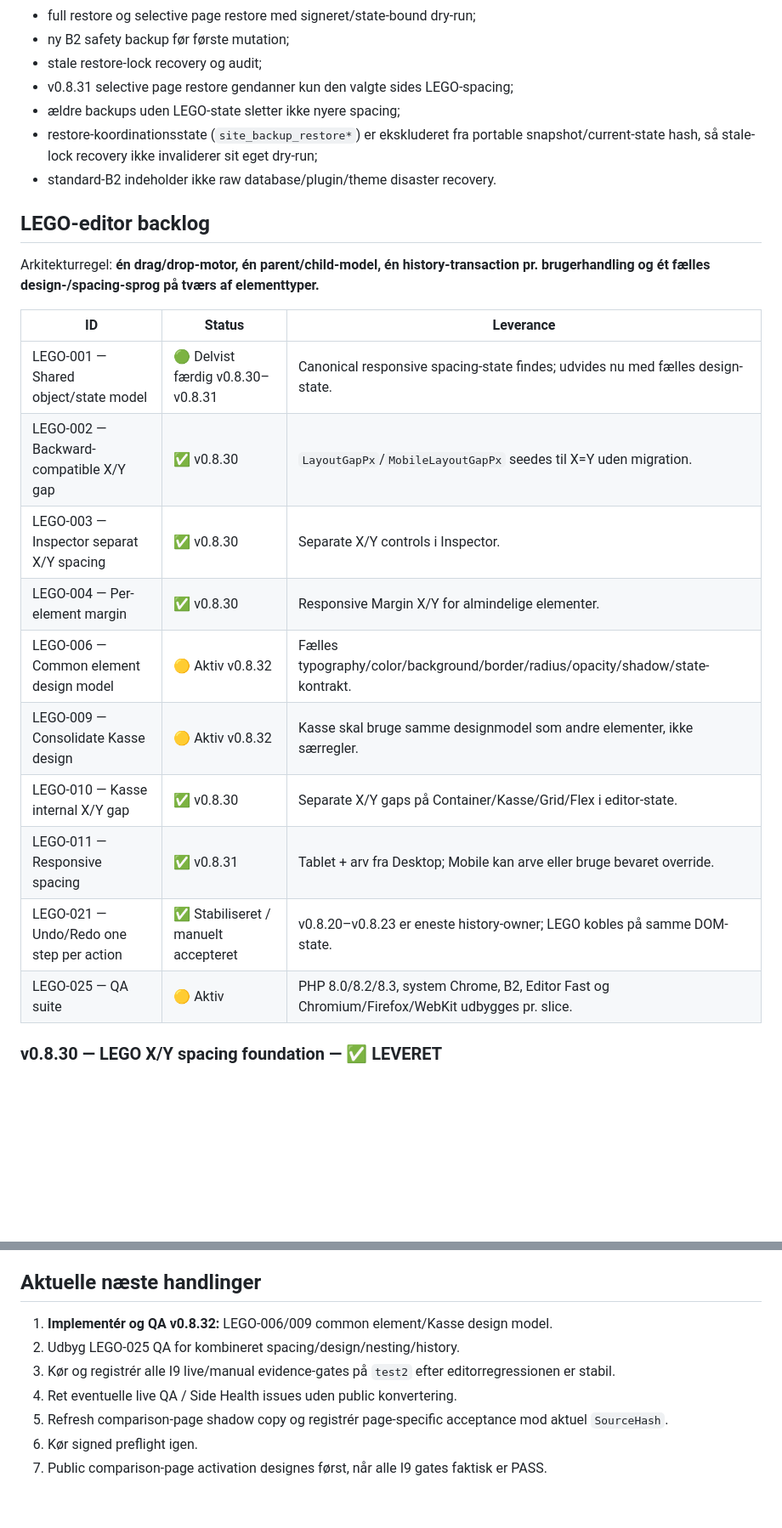
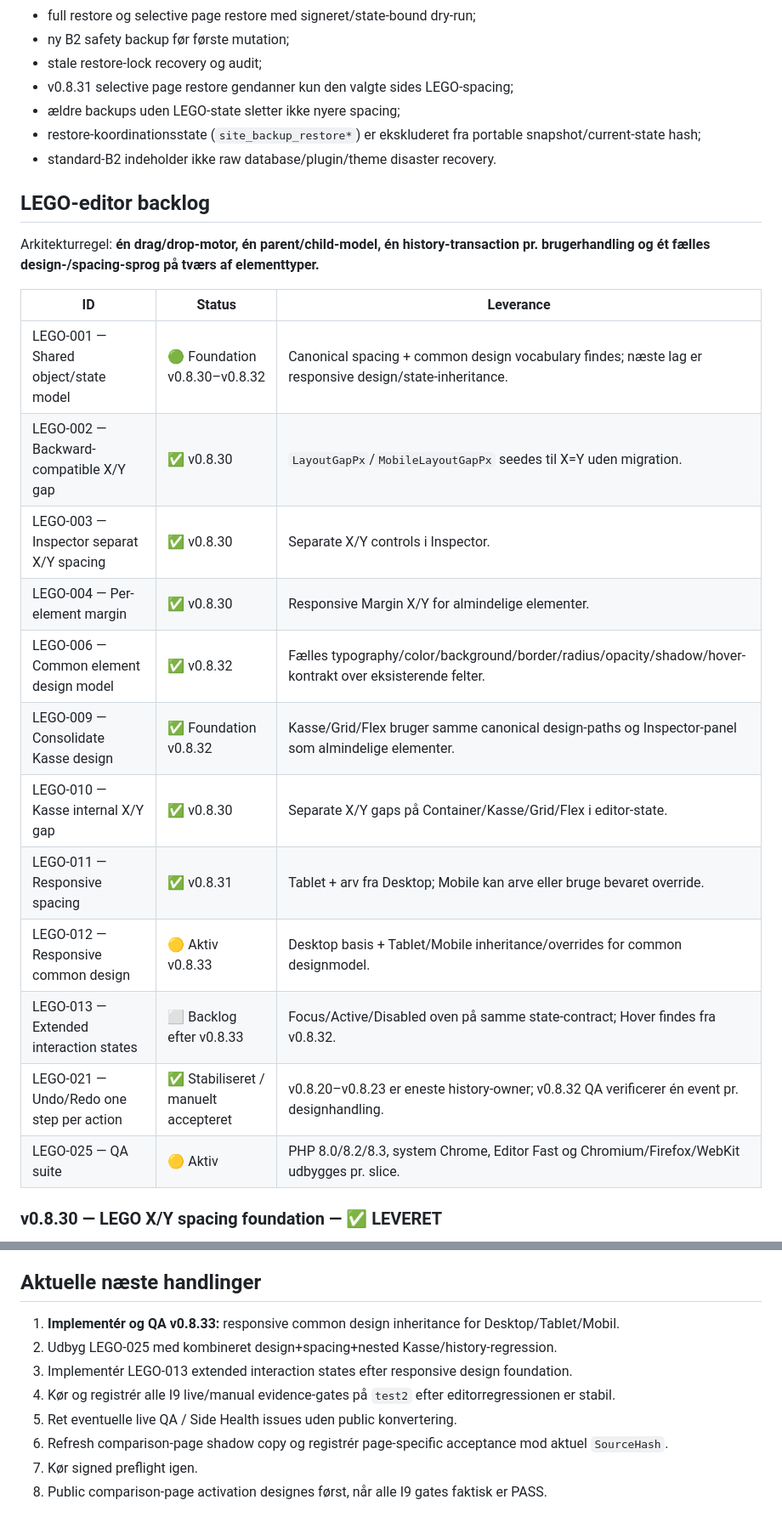
Before and after one commit to phenixdk2020/hangar18-manager, a Markdown page: docs/integration-backlog-after-ud120.md, 2 parts joined by grey strips. Shown at 85% size. Rendered like a GitHub page; blank space fills up the shorter version.

```diff
--- a/docs/integration-backlog-after-ud120.md
+++ b/docs/integration-backlog-after-ud120.md
@@ -136,7 +137,7 @@ Undo/Redo er manuelt accepteret og fortsat én autoritativ history-stack:
 - stale restore-lock recovery og audit;
 - v0.8.31 selective page restore gendanner kun den valgte sides LEGO-spacing;
 - ældre backups uden LEGO-state sletter ikke nyere spacing;
-- restore-koordinationsstate (`site_backup_restore*`) er ekskluderet fra portable snapshot/current-state hash, så stale-lock recovery ikke invaliderer sit eget dry-run;
+- restore-koordinationsstate (`site_backup_restore*`) er ekskluderet fra portable snapshot/current-state hash;
 - standard-B2 indeholder ikke raw database/plugin/theme disaster recovery.
 
 ## LEGO-editor backlog
@@ -145,16 +146,18 @@ Arkitekturregel: **én drag/drop-motor, én parent/child-model, én history-tran
 
 | ID | Status | Leverance |
 |---|---|---|
-| LEGO-001 — Shared object/state model | 🟢 Delvist færdig v0.8.30–v0.8.31 | Canonical responsive spacing-state findes; udvides nu med fælles design-state. |
+| LEGO-001 — Shared object/state model | 🟢 Foundation v0.8.30–v0.8.32 | Canonical spacing + common design vocabulary findes; næste lag er responsive design/state-inheritance. |
 | LEGO-002 — Backward-compatible X/Y gap | ✅ v0.8.30 | `LayoutGapPx`/`MobileLayoutGapPx` seedes til X=Y uden migration. |
 | LEGO-003 — Inspector separat X/Y spacing | ✅ v0.8.30 | Separate X/Y controls i Inspector. |
 | LEGO-004 — Per-element margin | ✅ v0.8.30 | Responsive Margin X/Y for almindelige elementer. |
-| LEGO-006 — Common element design model | 🟡 Aktiv v0.8.32 | Fælles typography/color/background/border/radius/opacity/shadow/state-kontrakt. |
-| LEGO-009 — Consolidate Kasse design | 🟡 Aktiv v0.8.32 | Kasse skal bruge samme designmodel som andre elementer, ikke særregler. |
+| LEGO-006 — Common element design model | ✅ v0.8.32 | Fælles typography/color/background/border/radius/opacity/shadow/hover-kontrakt over eksisterende felter. |
+| LEGO-009 — Consolidate Kasse design | ✅ Foundation v0.8.32 | Kasse/Grid/Flex bruger samme canonical design-paths og Inspector-panel som almindelige elementer. |
 | LEGO-010 — Kasse internal X/Y gap | ✅ v0.8.30 | Separate X/Y gaps på Container/Kasse/Grid/Flex i editor-state. |
 | LEGO-011 — Responsive spacing | ✅ v0.8.31 | Tablet + arv fra Desktop; Mobile kan arve eller bruge bevaret override. |
-| LEGO-021 — Undo/Redo one step per action | ✅ Stabiliseret / manuelt accepteret | v0.8.20–v0.8.23 er eneste history-owner; LEGO kobles på samme DOM-state. |
-| LEGO-025 — QA suite | 🟡 Aktiv | PHP 8.0/8.2/8.3, system Chrome, B2, Editor Fast og Chromium/Firefox/WebKit udbygges pr. slice. |
+| LEGO-012 — Responsive common design | 🟡 Aktiv v0.8.33 | Desktop basis + Tablet/Mobile inheritance/overrides for common designmodel. |
+| LEGO-013 — Extended interaction states | ⬜ Backlog efter v0.8.33 | Focus/Active/Disabled oven på samme state-contract; Hover findes fra v0.8.32. |
+| LEGO-021 — Undo/Redo one step per action | ✅ Stabiliseret / manuelt accepteret | v0.8.20–v0.8.23 er eneste history-owner; v0.8.32 QA verificerer én event pr. designhandling. |
+| LEGO-025 — QA suite | 🟡 Aktiv | PHP 8.0/8.2/8.3, system Chrome, Editor Fast og Chromium/Firefox/WebKit udbygges pr. slice. |
 
 ### v0.8.30 — LEGO X/Y spacing foundation — ✅ LEVERET
 
@@ -224,10 +250,11 @@ Skal mindst indeholde:
 
 ## Aktuelle næste handlinger
 
-1. **Implementér og QA v0.8.32:** LEGO-006/009 common element/Kasse design model.
-2. Udbyg LEGO-025 QA for kombineret spacing/design/nesting/history.
-3. Kør og registrér alle I9 live/manual evidence-gates på `test2` efter editorregressionen er stabil.
-4. Ret eventuelle live QA / Side Health issues uden public konvertering.
-5. Refresh comparison-page shadow copy og registrér page-specific acceptance mod aktuel `SourceHash`.
-6. Kør signed preflight igen.
-7. Public comparison-page activation designes først, når alle I9 gates faktisk er PASS.
+1. **Implementér og QA v0.8.33:** responsive common design inheritance for Desktop/Tablet/Mobil.
+2. Udbyg LEGO-025 med kombineret design+spacing+nested Kasse/history-regression.
+3. Implementér LEGO-013 extended interaction states efter responsive design foundation.
+4. Kør og registrér alle I9 live/manual evidence-gates på `test2` efter editorregressionen er stabil.
+5. Ret eventuelle live QA / Side Health issues uden public konvertering.
+6. Refresh comparison-page shadow copy og registrér page-specific acceptance mod aktuel `SourceHash`.
+7. Kør signed preflight igen.
+8. Public comparison-page activation designes først, når alle I9 gates faktisk er PASS.
```
Also changed, not shown: other parts of docs/integration-backlog-after-ud120.md (+45 -21 lines).
